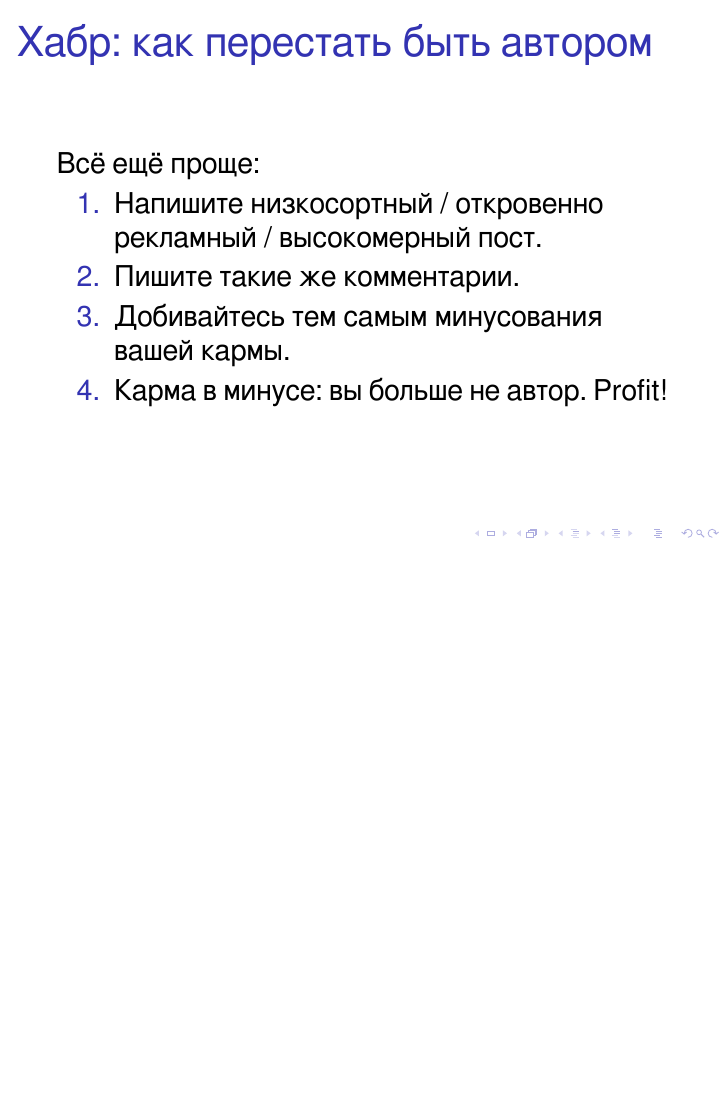
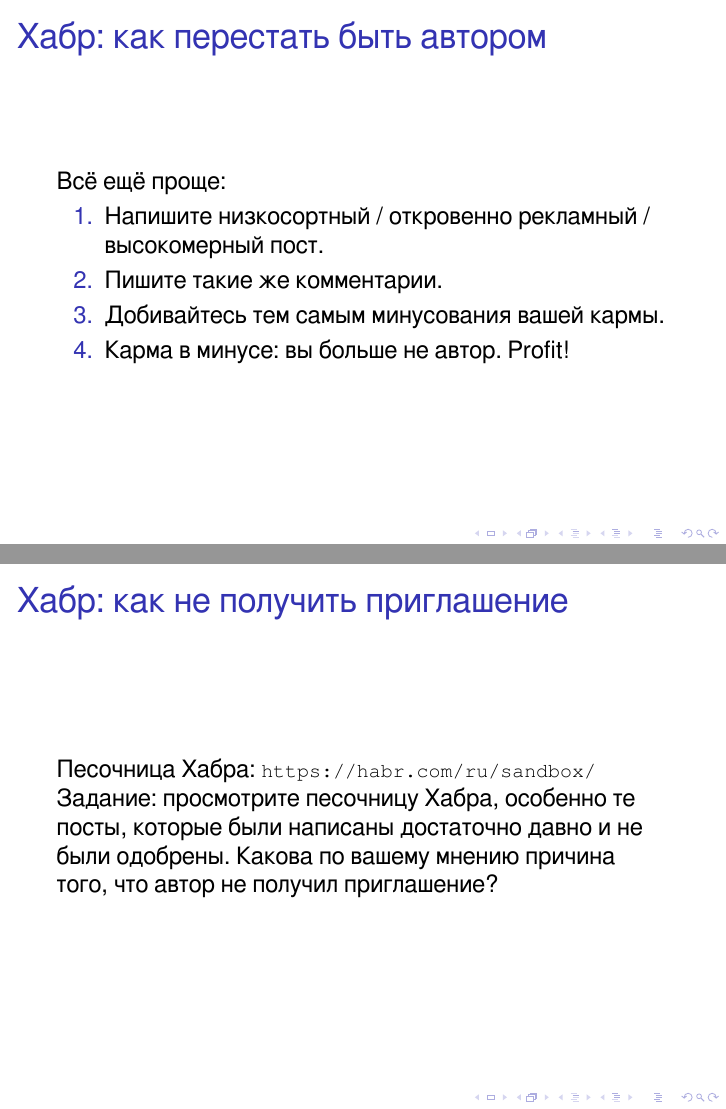
Before and after one commit to easimonenko/sci-tech-blogging-course, LaTeX slides (slides-blogging.tex): page 19 of 21 before the commit and pages 19 and 20 of 22 after it, the two joined at a grey line, the shorter picture padded with empty space. Compiled offline with XeLaTeX.

Commit message:
Added slide about Habr sandbox

```diff
--- a/slides-blogging.tex
+++ b/slides-blogging.tex
@@ -4,7 +4,7 @@
 % Author: Evgeny Simonenko <easimonenko@mail.ru>
 % License: CC BY-ND 4.0
 
-\documentclass[14pt]{beamer}
+\documentclass[12pt]{beamer}
 
 \usepackage{polyglossia}
 \setdefaultlanguage{russian}
@@ -219,6 +219,13 @@
   \end{enumerate}
 \end{frame}
 
+\begin{frame}
+  \frametitle{Хабр: как не получить приглашение}
+  Песочница Хабра: \url{https://habr.com/ru/sandbox/}
+  Задание: просмотрите песочницу Хабра, особенно те посты, которые были написаны достаточно давно
+  и не были одобрены. Какова по вашему мнению причина того, что автор не получил приглашение?
+\end{frame}
+
 \section{Что почитать}
 
 \begin{frame}
```
Also changed, not shown: slides-blogging.pdf.
